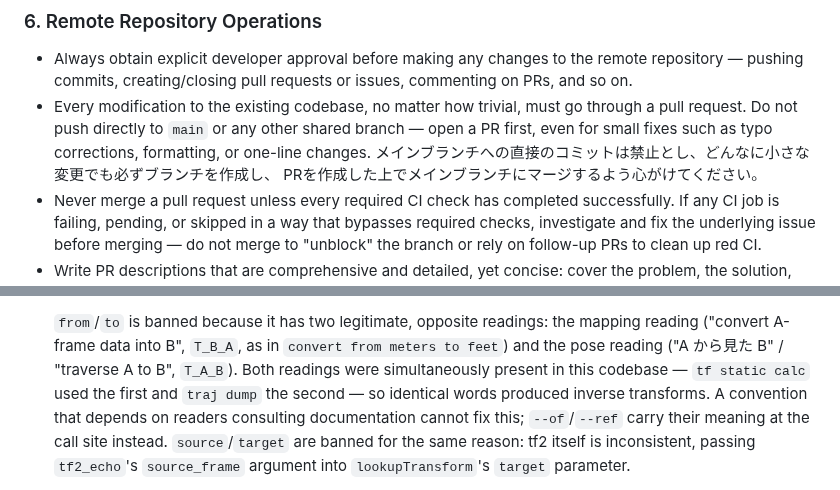
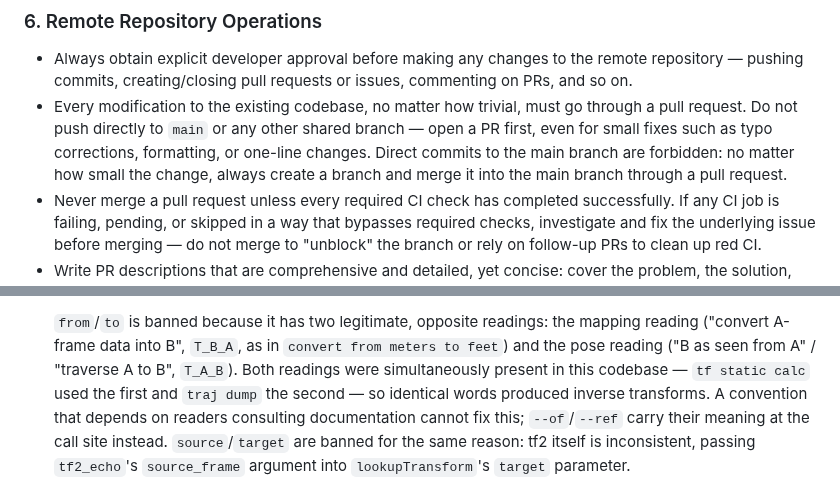
Before and after one commit to otenim/bagwiz, a Markdown page: AGENTS.md, 2 parts joined by grey strips. GitHub-like rendering.

Commit message:
docs(agents): translate remaining Japanese in AGENTS.md to English (#305)
A repo-wide audit found two Japanese passages left in AGENTS.md, the
only non-English natural-language text among tracked files:

- Remote Repository Operations: the Japanese restatement of the
  no-direct-commits-to-main rule is now English.
- TF frame-pair rationale: the quoted pose reading "A から見た B" is
  now "B as seen from A".

Intentional non-English test fixtures (TUI width/word-wrap CJK
samples, lorem ipsum filler) are left untouched.

Claude-Session: https://claude.ai/code/session_01PAFUybgKjqufTU61Pavi4a

```diff
--- a/AGENTS.md
+++ b/AGENTS.md
@@ -104,8 +104,9 @@ to keep this file itself consistent over time.
   must go through a pull request. Do not push directly to `main` or
   any other shared branch — open a PR first, even for small fixes
   such as typo corrections, formatting, or one-line changes.
-  メインブランチへの直接のコミットは禁止とし、どんなに小さな変更でも必ずブランチを作成し、
-  PRを作成した上でメインブランチにマージするよう心がけてください。
+  Direct commits to the main branch are forbidden: no matter how
+  small the change, always create a branch and merge it into the
+  main branch through a pull request.
 - Never merge a pull request unless every required CI check has
   completed successfully. If any CI job is failing, pending, or
   skipped in a way that bypasses required checks, investigate and fix
@@ -219,7 +220,7 @@ part of the CLI itself.
   `from`/`to` is banned because it has two legitimate, opposite
   readings: the mapping reading ("convert A-frame data into B",
   `T_B_A`, as in `convert from meters to feet`) and the pose reading
-  ("A から見た B" / "traverse A to B", `T_A_B`). Both readings were
+  ("B as seen from A" / "traverse A to B", `T_A_B`). Both readings were
   simultaneously present in this codebase — `tf static calc` used the
   first and `traj dump` the second — so identical words produced
   inverse transforms. A convention that depends on readers consulting
```
